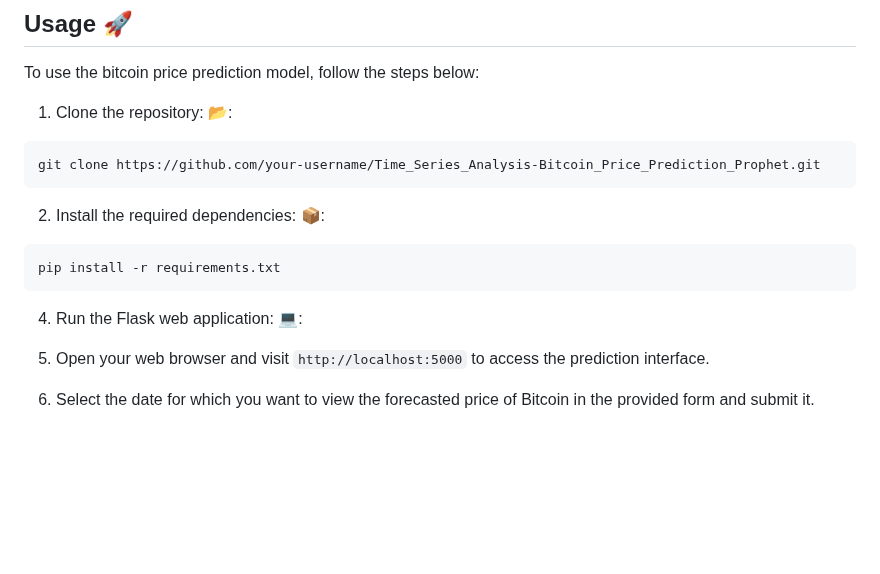
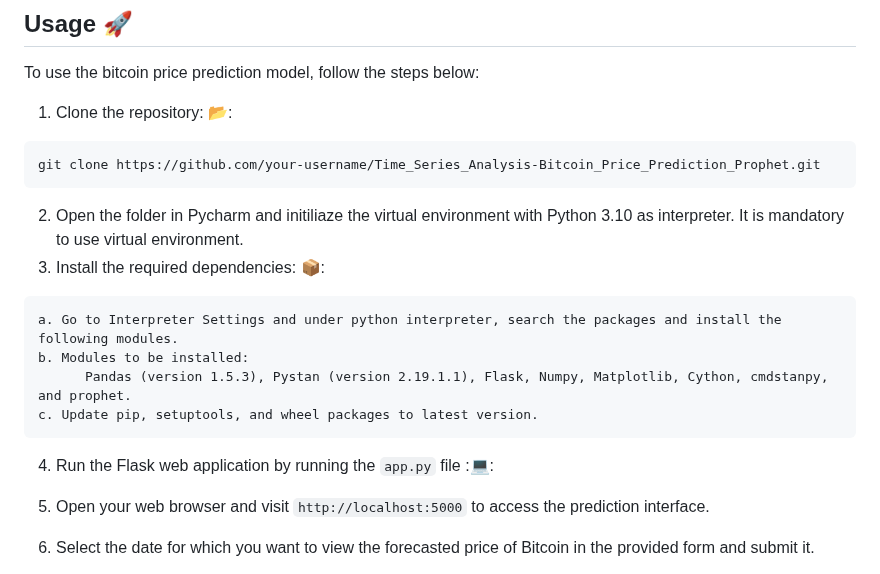
Before and after one commit to madhusmita1307/Time_Series_Analysis-Bitcoin_Price_Prediction_Prophet, a Markdown page: README.md, the part around the change. Drawn GitHub-style; blank space fills up the shorter version.

Commit message:
updated modules

````diff
--- a/README.md
+++ b/README.md
@@ -21,11 +21,15 @@ To use the bitcoin price prediction model, follow the steps below:
 ```
 git clone https://github.com/your-username/Time_Series_Analysis-Bitcoin_Price_Prediction_Prophet.git
 ```
-2. Install the required dependencies: :package::
+2. Open the folder in Pycharm and initiliaze the virtual environment with Python 3.10 as interpreter. It is mandatory to use virtual environment.
+3. Install the required dependencies: :package::
 ```
-pip install -r requirements.txt
+a. Go to Interpreter Settings and under python interpreter, search the packages and install the following modules.
+b. Modules to be installed:
+      Pandas (version 1.5.3), Pystan (version 2.19.1.1), Flask, Numpy, Matplotlib, Cython, cmdstanpy, and prophet.
+c. Update pip, setuptools, and wheel packages to latest version.
 ```
-4. Run the Flask web application: :computer::
+4. Run the Flask web application by running the `app.py` file ::computer::
 
 5. Open your web browser and visit `http://localhost:5000` to access the prediction interface.
 
````
